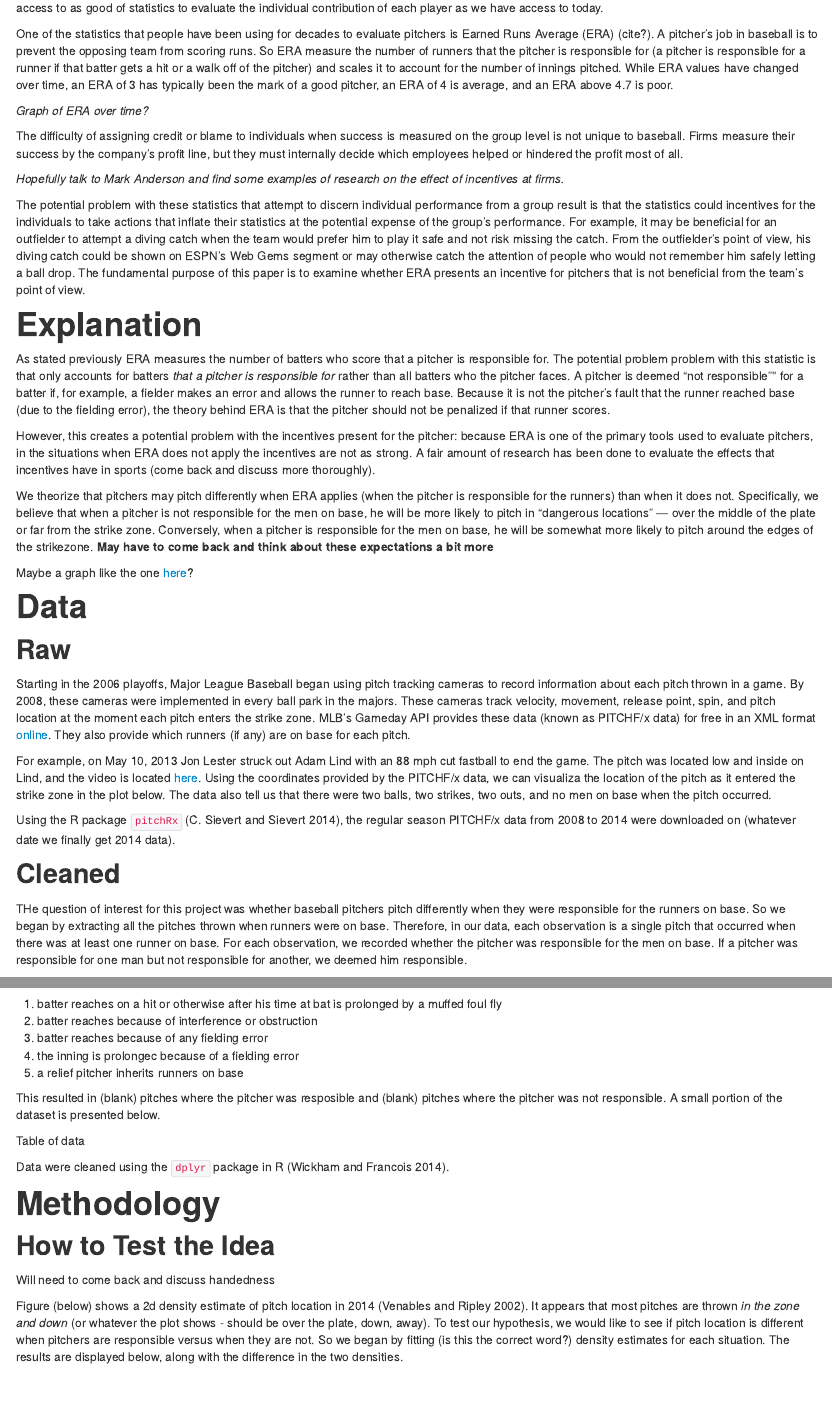
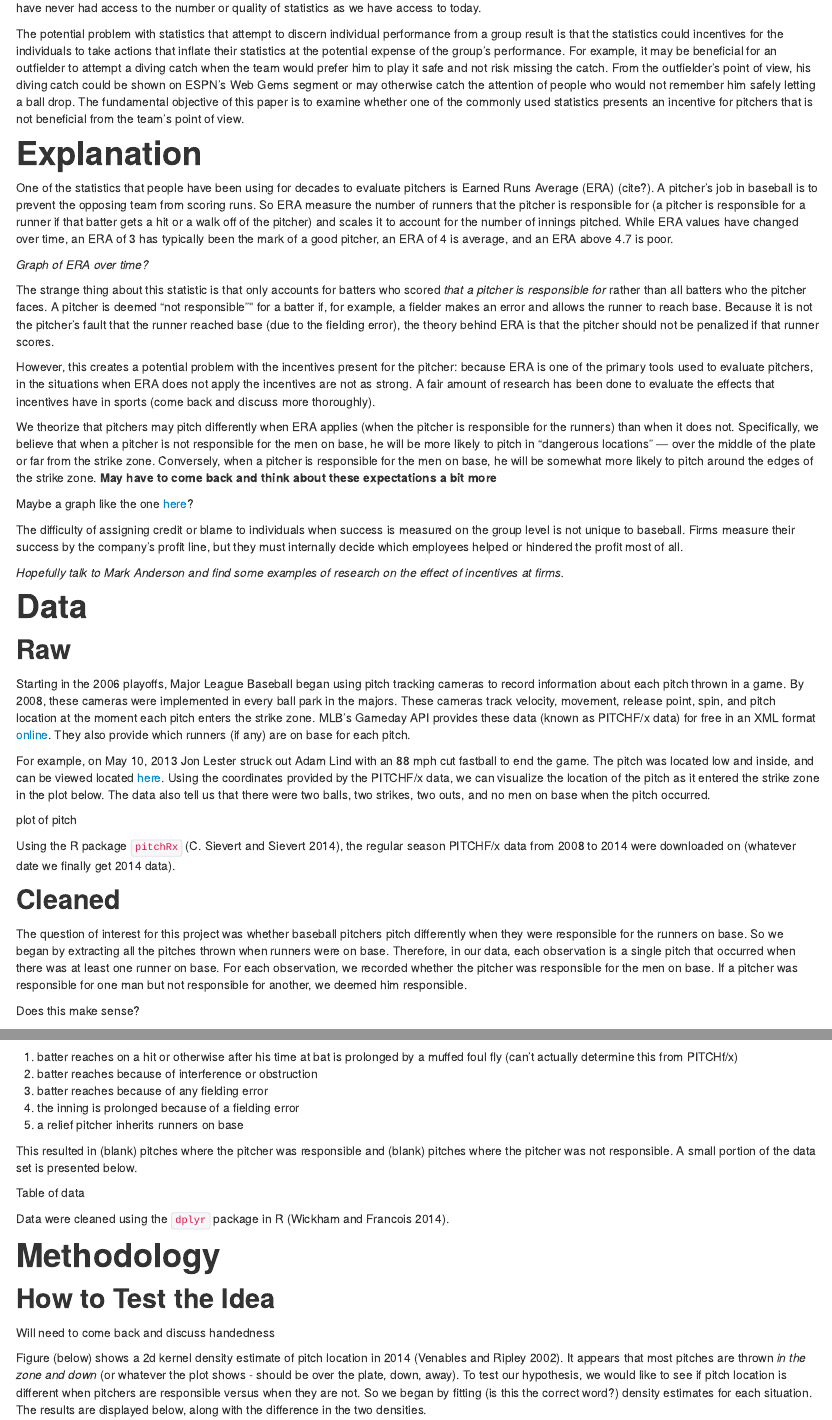
Before and after one commit to kferris10/writeup, an R Markdown document (index.Rmd): the page in a window 1100 px wide, from 510 px down, and a second part further down, joined at a grey line. The pictures show the output file index.html that the author committed with the source, opened offline.

Commit message:
first edit

````diff
--- a/index.Rmd
+++ b/index.Rmd
@@ -28,25 +27,25 @@ These discussions vary from favorite players to in-game tactical decisions with
 
-These statistics date back to the very beginning of baseball when (whatshisname) produced the first boxscore recording the number of hits, walks and runs batted in for each position player [@whereverIlearnedthis].  For pitchers, he recorded the (innings pitched, ERA, etc?).  Statistics have been continually introduced into baseball as fans and analysts try to find more  precise ways of acknowledging a player's contribution.  (State when errors, sacrifices, double plays, holds, etc were first recorded).  In the 1970's, an analyst named Bill James started closely examining these statistics to see which were most important.  This resulted in the rise of "sabermetrics" --- using quantitative analysis to provide better statistics rather than just trying to record everything that happened in the game.  This movement was emblimezed by the early 2000s Oakland Athletics who became the most well known team to successfully incorporate analytics into their decision making [@Moneyball].  Because of this sabermetric revolution, it is fair to say that baseball fans, analysts, and players have never had access to as good of statistics to evaluate the individual contribution of each player as we have access to today.
+These statistics date back to the very beginning of baseball when (whatshisname) produced the first box score recording the number of hits, walks and runs batted in for each position player [@whereverIlearnedthis].  For pitchers, he recorded the (innings pitched, ERA, etc?).  Statistics have been continually introduced into baseball as fans and analysts try to find more  precise ways of acknowledging a player's contribution.  (State when errors, sacrifices, double plays, holds, etc were first recorded).  In the 1970's, an analyst named Bill James started closely examining these statistics to see which were most important.  This resulted in the rise of "sabermetrics" --- using quantitative analysis to provide better statistics rather than just trying to record everything that happened in the game.  This movement was championed by the early 2000s Oakland Athletics who became the most well known example of a team successfully incorporating analytics into their decision making [@Moneyball].  Because of this sabermetric revolution, it is fair to say that baseball fans, analysts, and players have never had access to the number or quality of statistics as we have access to today.
+
+The potential problem with statistics that attempt to discern individual performance from a group result is that the statistics could incentives for the individuals to take actions that inflate their statistics at the potential expense of the group's performance.  For example, it may be beneficial for an outfielder to attempt a diving catch when the team would prefer him to play it safe and not risk missing the catch.  From the outfielder's point of view, his diving catch could be shown on ESPN's Web Gems segment or may otherwise catch the attention of people who would not remember him safely letting a ball drop.  The fundamental objective of this paper is to examine whether one of the commonly used statistics presents an incentive for pitchers that is not beneficial from the team's point of view.
+
+# Explanation
 
 One of the statistics that people have been using for decades to evaluate pitchers is Earned Runs Average (ERA) (cite?).  A pitcher's job in baseball is to prevent the opposing team from scoring runs.  So ERA measure the number of runners that the pitcher is responsible for (a pitcher is responsible for a runner if that batter gets a hit or a walk off of the pitcher) and scales it to account for the number of innings pitched.  While ERA values have changed over time, an ERA of 3 has typically been the mark of a good pitcher, an ERA of 4 is average, and an ERA above 4.7 is poor.
 
 *Graph of ERA over time?*
 
+The strange thing about this statistic is that only accounts for batters who scored *that a pitcher is responsible for* rather than all batters who the pitcher faces.  A pitcher is deemed "not responsible"" for a batter if, for example, a fielder makes an error and allows the runner to reach base.  Because it is not the pitcher's fault that the runner reached base (due to the fielding error), the theory behind ERA is that the pitcher should not be penalized if that runner scores.
+
+However, this creates a potential problem with the incentives present for the pitcher: because ERA is one of the primary tools used to evaluate pitchers, in the situations when ERA does not apply the incentives are not as strong.  A fair amount of research has been done to evaluate the effects that incentives have in sports (come back and discuss more thoroughly).
+
+We theorize that pitchers may pitch differently when ERA applies (when the pitcher is responsible for the runners) than when it does not.  Specifically, we believe that when a pitcher is not responsible for the men on base, he will be more likely to pitch in "dangerous locations" --- over the middle of the plate or far from the strike zone.  Conversely, when a pitcher is responsible for the men on base, he will be somewhat more likely to pitch around the edges of the strike zone. **May have to come back and think about these expectations a bit more**
+
+Maybe a graph like the one [here](http://chessa015.github.io/575_Presentation/#12)?
+
 The difficulty of assigning credit or blame to individuals when success is measured on the group level is not unique to baseball.  Firms measure their success by the company's profit line, but they must internally decide which employees helped or hindered the profit most of all.
 
 *Hopefully talk to Mark Anderson and find some examples of research on the effect of incentives at firms.*
-
-The potential problem with these statistics that attempt to discern individual performance from a group result is that the statistics could incentives for the individuals to take actions that inflate their statistics at the potential expense of the group's performance.  For example, it may be beneficial for an outfielder to attempt a diving catch when the team would prefer him to play it safe and not risk missing the catch.  From the outfielder's point of view, his diving catch could be shown on ESPN's Web Gems segment or may otherwise catch the attention of people who would not remember him safely letting a ball drop.  The fundamental purpose of this paper is to examine whether ERA presents an incentive for pitchers that is not beneficial from the team's point of view.
-
-# Explanation
-
-As stated previously ERA measures the number of batters who score that a pitcher is responsible for.  The potential problem problem with this statistic is that only accounts for batters *that a pitcher is responsible for* rather than all batters who the pitcher faces.  A pitcher is deemed "not responsible"" for a batter if, for example, a fielder makes an error and allows the runner to reach base.  Because it is not the pitcher's fault that the runner reached base (due to the fielding error), the theory behind ERA is that the pitcher should not be penalized if that runner scores.
-
-However, this creates a potential problem with the incentives present for the pitcher: because ERA is one of the primary tools used to evaluate pitchers, in the situations when ERA does not apply the incentives are not as strong.  A fair amount of research has been done to evaluate the effects that incentives have in sports (come back and discuss more thoroughly).
-
-We theorize that pitchers may pitch differently when ERA applies (when the pitcher is responsible for the runners) than when it does not.  Specifically, we believe that when a pitcher is not responsible for the men on base, he will be more likely to pitch in "dangerous locations" --- over the middle of the plate or far from the strike zone.  Conversely, when a pitcher is responsible for the men on base, he will be somewhat more likely to pitch around the edges of the strikezone. **May have to come back and think about these expectations a bit more**
-
-Maybe a graph like the one [here](http://chessa015.github.io/575_Presentation/#12)?
 
 # Data
 
@@ -54,7 +53,9 @@ Maybe a graph like the one [here](http://chessa015.github.io/575_Presentation/#1
 
 Starting in the 2006 playoffs, Major League Baseball began using pitch tracking cameras to record information about each pitch thrown in a game.  By 2008, these cameras were implemented in every ball park in the majors.  These cameras track velocity, movement, release point, spin, and pitch location at the moment each pitch enters the strike zone.  MLB's Gameday API provides these data (known as PITCHF/x data) for free in an XML format [online](http://gd2.mlb.com/components/game/mlb/).  They also provide which runners (if any) are on base for each pitch.
 
-For example, on May 10, 2013 Jon Lester struck out Adam Lind with an 88 mph cut fastball to end the game.  The pitch was located low and inside on Lind, and the video is located [here](http://m.mlb.com/video/?content_id=27002963&topic_id=6479266).  Using the coordinates provided by the PITCHF/x data, we can visualiza the location of the pitch as it entered the strike zone in the plot below.  The data also tell us that there were two balls, two strikes, two outs, and no men on base when the pitch occurred.
+For example, on May 10, 2013 Jon Lester struck out Adam Lind with an 88 mph cut fastball to end the game.  The pitch was located low and inside, and can be viewed located [here](http://m.mlb.com/video/?content_id=27002963&topic_id=6479266).  Using the coordinates provided by the PITCHF/x data, we can visualize the location of the pitch as it entered the strike zone in the plot below.  The data also tell us that there were two balls, two strikes, two outs, and no men on base when the pitch occurred.
+
+plot of pitch
 
 ```{r lester-pitch, fig.cap="Location of final pitch from Lester to Lind from the catcher's point of view.  The black box denotes a typical strikezone."}
 
@@ -64,8 +65,7 @@ Using the R package `pitchRx` [@sievert2014package], the regular season PITCHF/x
 
 ## Cleaned
 
-THe question of interest for this project was whether baseball pitchers pitch differently when they were responsible for the runners on base.  So we began by extracting all the pitches thrown when runners were on base.  Therefore, in our data, each observation is a single pitch that occurred when there was at least one runner on base.  For each observation, we recorded whether the pitcher was responsible for the men on base.  If a pitcher was responsible for one man but not responsible for another, we deemed him responsible.
+The question of interest for this project was whether baseball pitchers pitch differently when they were responsible for the runners on base.  So we began by extracting all the pitches thrown when runners were on base.  Therefore, in our data, each observation is a single pitch that occurred when there was at least one runner on base.  For each observation, we recorded whether the pitcher was responsible for the men on base.  If a pitcher was responsible for one man but not responsible for another, we deemed him responsible.
 
-A pitcher was deemed responsible if, according to the MLB Official Rules, the pitcher would not be held accountible if the runner had scored.  There are several circumstances under which a pitcher would not be held accountable.  They are brielfly summarized below.  For further explanation, see [@mlbrulebook].
+Does this make sense?
 
-1) batter reaches on a hit or otherwise after his time at bat is prolonged by a muffed foul fly
@@ -72,9 +74,10 @@ A pitcher was deemed responsible if, according to the MLB Official Rules, the pi
+1) batter reaches on a hit or otherwise after his time at bat is prolonged by a muffed foul fly (can't actually determine this from PITCHf/x)
 2) batter reaches because of interference or obstruction
 3) batter reaches because of any fielding error
-4) the inning is prolongec because of a fielding error
+4) the inning is prolonged because of a fielding error
 5) a relief pitcher inherits runners on base
 
-This resulted in (blank) pitches where the pitcher was resposible and (blank) pitches where the pitcher was not responsible.  A small portion of the dataset is presented below.
+This resulted in (blank) pitches where the pitcher was responsible and (blank) pitches where the pitcher was not responsible.  A small portion of the data set is presented below.
 
 Table of data
 
@@ -86,7 +89,7 @@ Data were cleaned using the `dplyr` package in R [@wickham2014dplyr].
 
 Will need to come back and discuss handedness
 
-Figure (below) shows a 2d density estimate of pitch location in 2014 [@venables2002modern].  It appears that most pitches are thrown *in the zone and down* (or whatever the plot shows - should be over the plate, down, away).  To test our hypothesis, we would like to see if pitch location is different when pitchers are responsible versus when they are not.  So we began by fitting (is this the correct word?) density estimates for each situation.  The results are displayed below, along with the difference in the two densities.
+Figure (below) shows a 2d kernel density estimate of pitch location in 2014 [@venables2002modern].  It appears that most pitches are thrown *in the zone and down* (or whatever the plot shows - should be over the plate, down, away).  To test our hypothesis, we would like to see if pitch location is different when pitchers are responsible versus when they are not.  So we began by fitting (is this the correct word?) density estimates for each situation.  The results are displayed below, along with the difference in the two densities.
 
 Plot & Discussion
 
````
Also changed, not shown: index.html, index.Rmd (9 more changed lines).
